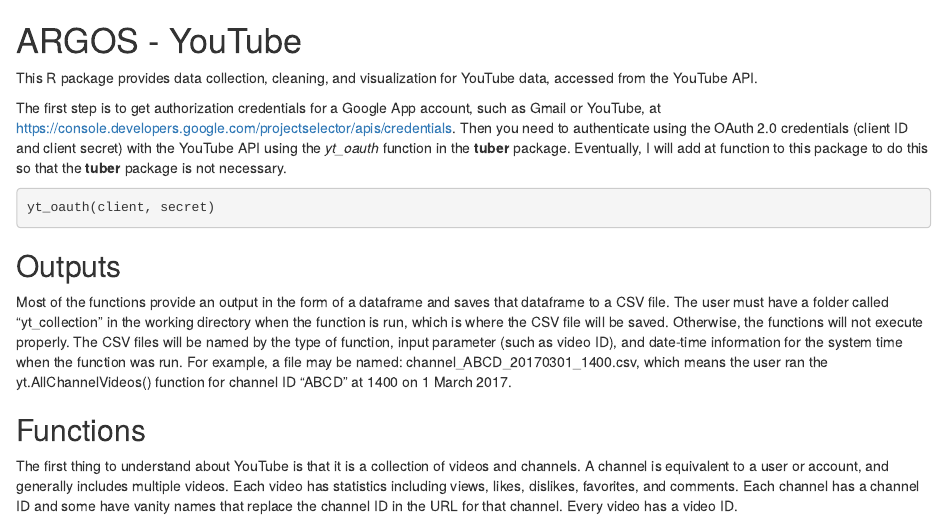
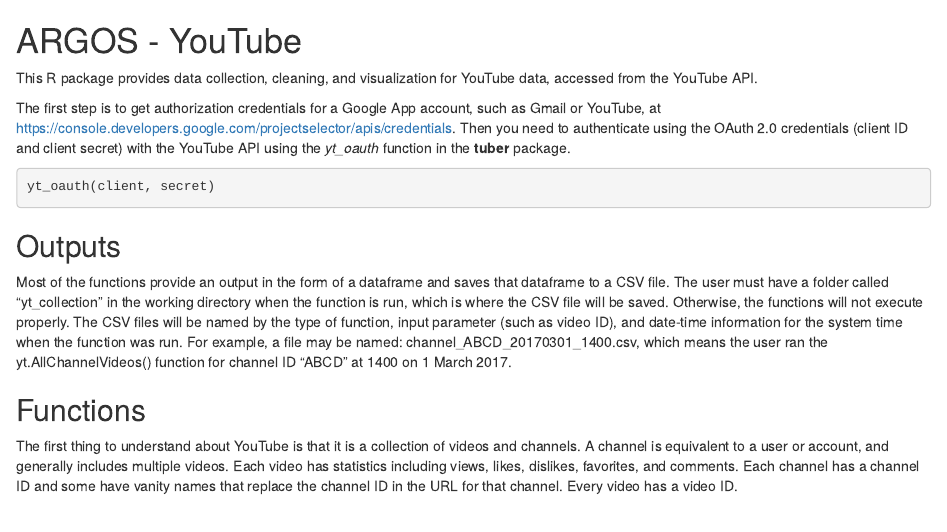
Before and after one commit to Vintonm49/ytcol, an R Markdown document (README.Rmd): the page in a window 1100 px wide, from its top. Rendered offline with R 4.5, knitr and Pandoc, with nearby package versions.

Commit message:
update readme

````diff
--- a/README.Rmd
+++ b/README.Rmd
@@ -7,7 +7,7 @@
 
 This R package provides data collection, cleaning, and visualization for YouTube data, accessed from the YouTube API.
 
-The first step is to get authorization credentials for a Google App account, such as Gmail or YouTube, at <https://console.developers.google.com/projectselector/apis/credentials>.  Then you need to authenticate using the OAuth 2.0 credentials (client ID and client secret) with the YouTube API using the *yt_oauth* function in the **tuber** package.  Eventually, I will add at function to this package to do this so that the **tuber** package is not necessary.
+The first step is to get authorization credentials for a Google App account, such as Gmail or YouTube, at <https://console.developers.google.com/projectselector/apis/credentials>.  Then you need to authenticate using the OAuth 2.0 credentials (client ID and client secret) with the YouTube API using the *yt_oauth* function in the **tuber** package.
 
 ```{r eval=FALSE}
 yt_oauth(client, secret)
````
